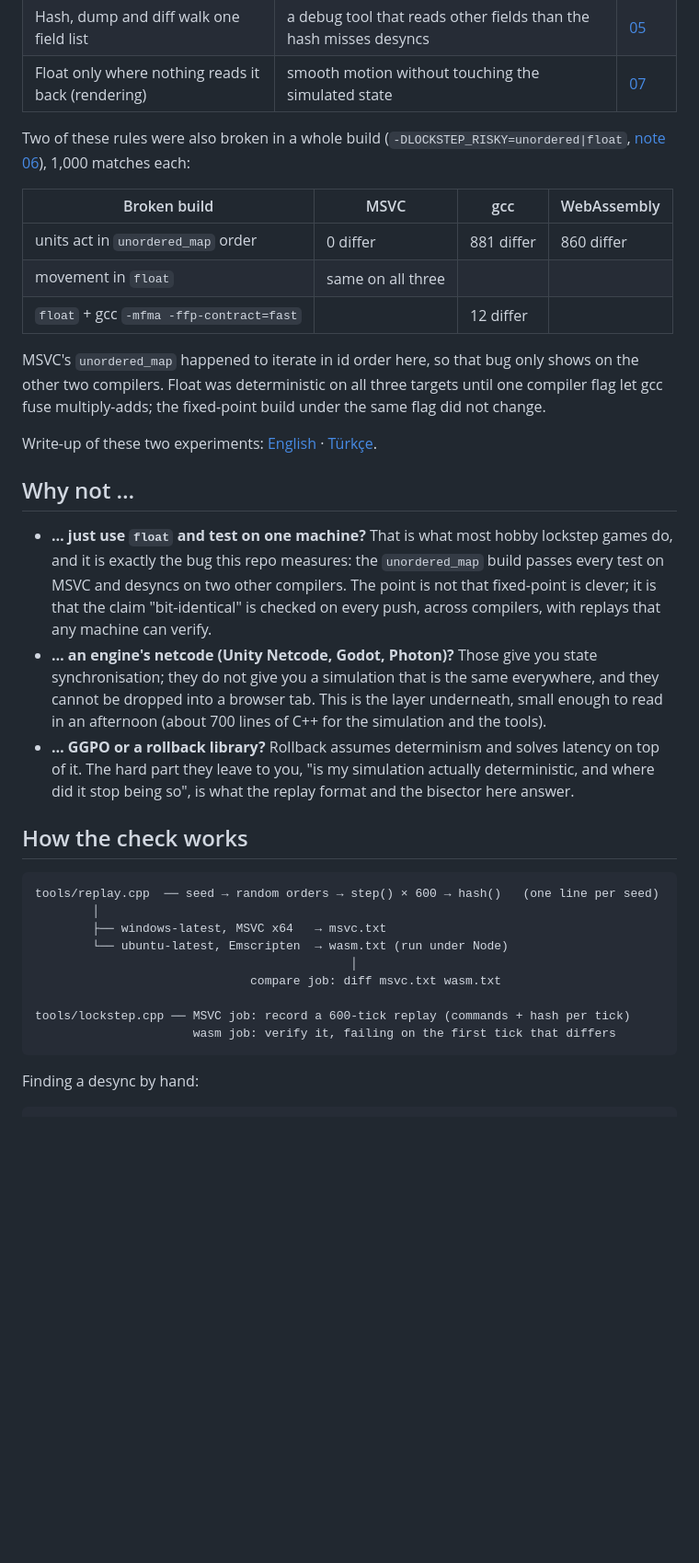
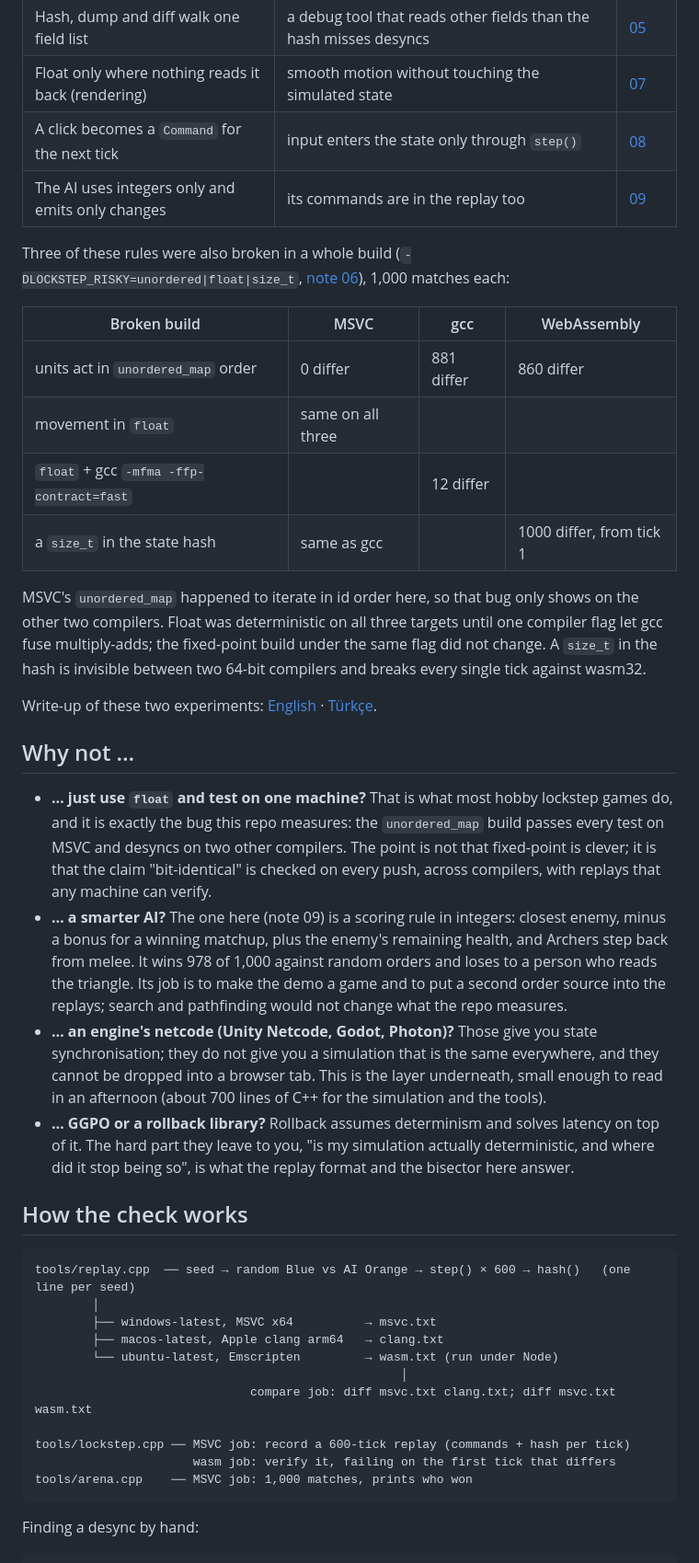
Before and after one commit to RizgarOzan/lockstep-tactics, a Markdown page: README.md, the part around one of its changes. Shown at 92% size. Rendered like a GitHub page; blank space fills up the shorter version.

````diff
--- a/README.md
+++ b/README.md
@@ -44,8 +48,10 @@ catches it.
 | The hash test edits each field in turn | a field missing from the hash is an invisible desync | [03](docs/notes/03-map-and-units.md) |
 | Hash, dump and diff walk one field list | a debug tool that reads other fields than the hash misses desyncs | [05](docs/notes/05-replays-and-the-bisector.md) |
 | Float only where nothing reads it back (rendering) | smooth motion without touching the simulated state | [07](docs/notes/07-viewer.md) |
+| A click becomes a `Command` for the next tick | input enters the state only through `step()` | [08](docs/notes/08-player.md) |
+| The AI uses integers only and emits only changes | its commands are in the replay too | [09](docs/notes/09-ai-and-matchups.md) |
 
-Two of these rules were also broken in a whole build (`-DLOCKSTEP_RISKY=unordered|float`,
+Three of these rules were also broken in a whole build (`-DLOCKSTEP_RISKY=unordered|float|size_t`,
 [note 06](docs/notes/06-breaking-it-on-purpose.md)), 1,000 matches each:
 
 | Broken build | MSVC | gcc | WebAssembly |
@@ -53,11 +59,13 @@ Two of these rules were also broken in a whole build (`-DLOCKSTEP_RISKY=unordere
 | units act in `unordered_map` order | 0 differ | 881 differ | 860 differ |
 | movement in `float` | same on all three | | |
 | `float` + gcc `-mfma -ffp-contract=fast` | | 12 differ | |
+| a `size_t` in the state hash | same as gcc | | 1000 differ, from tick 1 |
 
 MSVC's `unordered_map` happened to iterate in id order here, so that bug only
 shows on the other two compilers. Float was deterministic on all three targets
 until one compiler flag let gcc fuse multiply-adds; the fixed-point build
-under the same flag did not change.
+under the same flag did not change. A `size_t` in the hash is invisible
+between two 64-bit compilers and breaks every single tick against wasm32.
 
 Write-up of these two experiments:
 [English](docs/blog/2026-10-12-worked-on-msvc-en.md) ·
@@ -71,6 +79,12 @@ Write-up of these two experiments:
   compilers. The point is not that fixed-point is clever; it is that the
   claim "bit-identical" is checked on every push, across compilers, with
   replays that any machine can verify.
+- **… a smarter AI?** The one here (note 09) is a scoring rule in integers:
+  closest enemy, minus a bonus for a winning matchup, plus the enemy's
+  remaining health, and Archers step back from melee. It wins 978 of 1,000
+  against random orders and loses to a person who reads the triangle. Its
+  job is to make the demo a game and to put a second order source into the
+  replays; search and pathfinding would not change what the repo measures.
 - **… an engine's netcode (Unity Netcode, Godot, Photon)?** Those give you
   state synchronisation; they do not give you a simulation that is the same
   everywhere, and they cannot be dropped into a browser tab. This is the
@@ -84,15 +98,17 @@ Write-up of these two experiments:
 ## How the check works
 
 ```
-tools/replay.cpp  ── seed → random orders → step() × 600 → hash()   (one line per seed)
+tools/replay.cpp  ── seed → random Blue vs AI Orange → step() × 600 → hash()   (one line per seed)
         │
-        ├── windows-latest, MSVC x64   → msvc.txt
-        └── ubuntu-latest, Emscripten  → wasm.txt (run under Node)
-                                            │
-                              compare job: diff msvc.txt wasm.txt
+        ├── windows-latest, MSVC x64          → msvc.txt
+        ├── macos-latest, Apple clang arm64   → clang.txt
+        └── ubuntu-latest, Emscripten         → wasm.txt (run under Node)
+                                                   │
+                              compare job: diff msvc.txt clang.txt; diff msvc.txt wasm.txt
 
 tools/lockstep.cpp ── MSVC job: record a 600-tick replay (commands + hash per tick)
                       wasm job: verify it, failing on the first tick that differs
+tools/arena.cpp    ── MSVC job: 1,000 matches, prints who won
 ```
 
 Finding a desync by hand:
````
Also changed, not shown: other parts of README.md (+33 -20 lines), docs/notes/06-breaking-it-on-purpose.md (+24 -2 lines), docs/notes/07-viewer.md (+8 -3 lines), docs/notes/08-player.md (added, +48 -0 lines), docs/notes/09-ai-and-matchups.md (added, +65 -0 lines), docs/media/match.gif, 14 other files.
